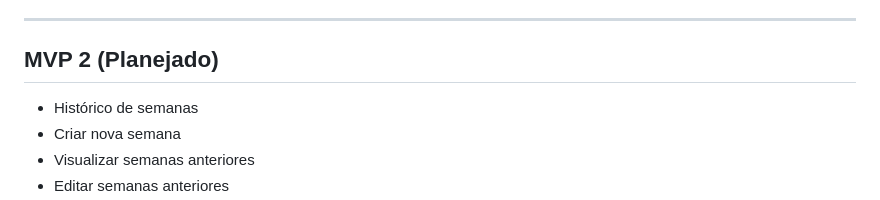
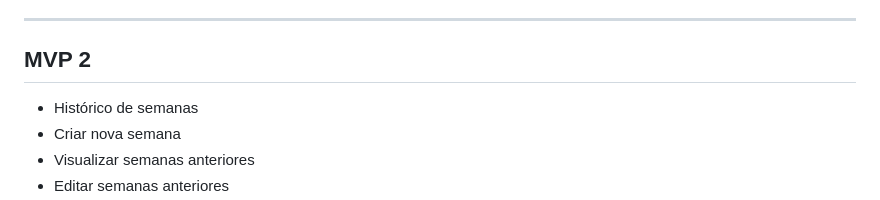
Before and after one commit to CarolCPR/crisma-gabi, a Markdown page: README.md, the part around one of its changes. Rendered like a GitHub page.

Commit message:
docs: criar TESTES-MVP2-ETAPA6.md e marcar MVP2 concluído no README

```diff
--- a/README.md
+++ b/README.md
@@ -49,7 +49,7 @@ Todo o projeto foi desenvolvido para funcionar diretamente no navegador, sem nec
 
 ---
 
-## MVP 2 (Planejado)
+## MVP 2
 
 * Histórico de semanas
 * Criar nova semana
```
Also changed, not shown: other parts of README.md (+5 -5 lines), docs/TESTES-MVP2-ETAPA6.md (added, +372 -0 lines).
